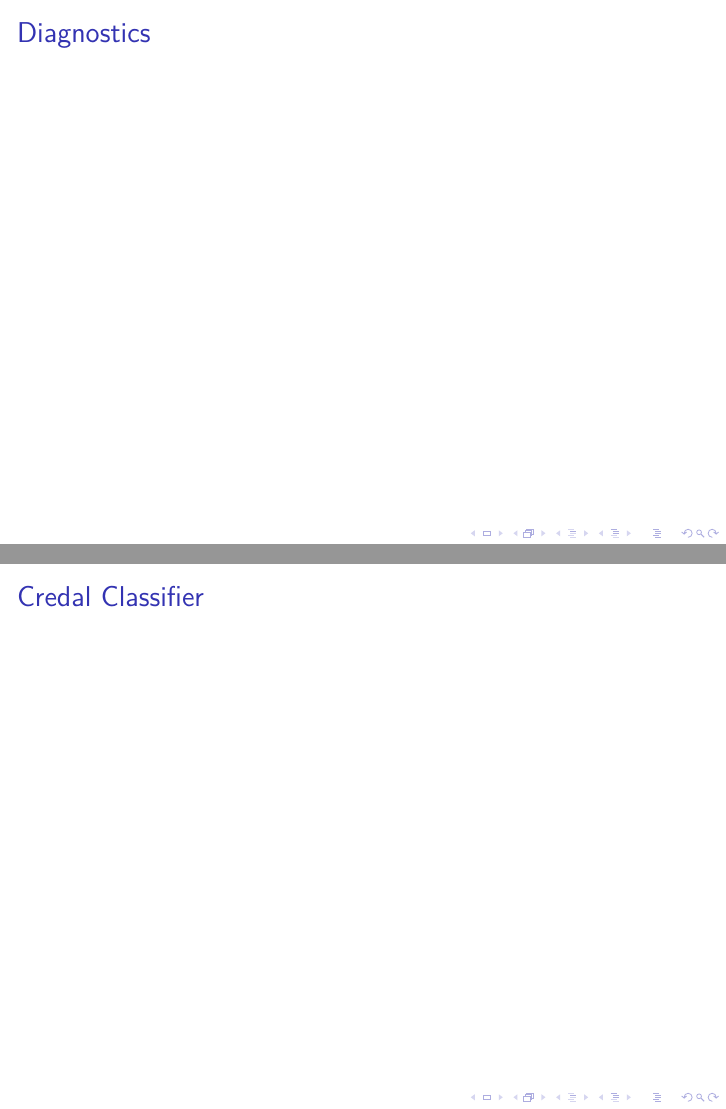
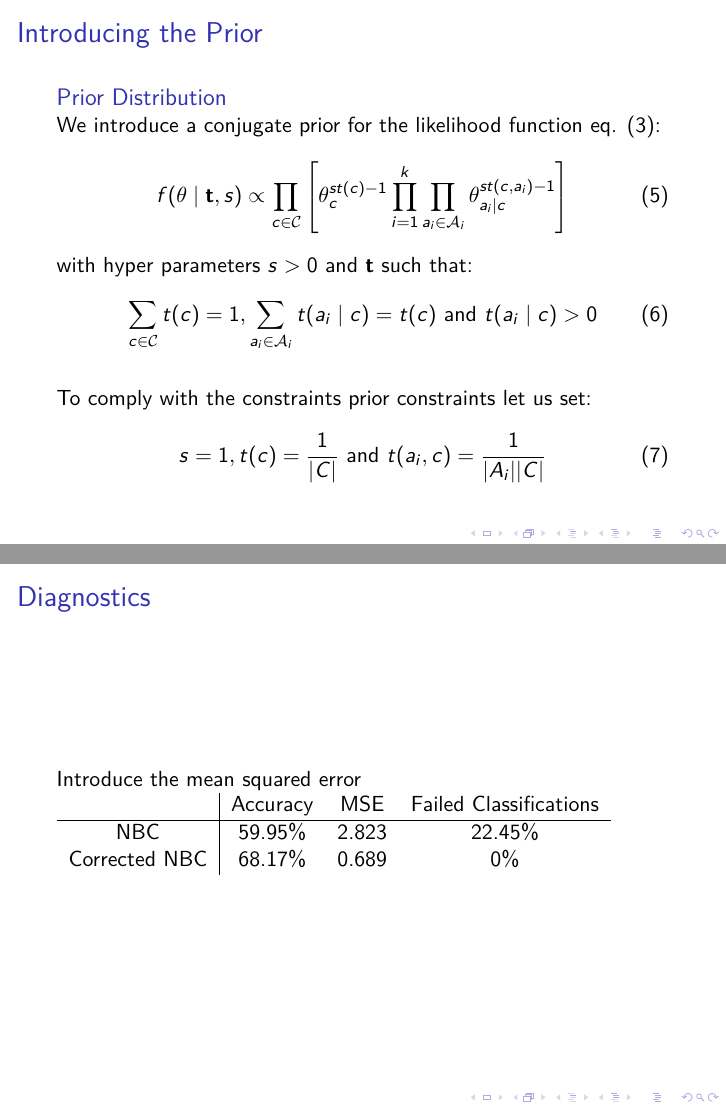
Before and after one commit to ben-willis/credal-classification-project, LaTeX slides (presentation/presentation.tex): pages 7 and 8 of 9 before the commit and pages 6 and 7 of 9 after it, joined at a grey line. The pictures show the PDF file presentation/presentation.pdf that the author committed with the source.

Commit message:
Added content to presentation

```diff
--- a/presentation/presentation.tex
+++ b/presentation/presentation.tex
@@ -32,3 +46,16 @@
+	\begin{block}{The Likelihood Function}
+		Parametrise the unknown probability $P(\cdot)$ by $\theta_{\cdot}$.
+		Also denote the number of objects in class $c$ by $n(c)$ and the number of objects in class c with attribute $a_i$ by $n(a_i, c)$. Then:
+		\begin{equation}\label{likelihood function}
+			l(\mathbf{\theta} \mid \mathbf{n}) \propto \prod_{c \in \mathcal{C}} \left[ \theta_c^{n(c)} \prod_{i=1}^k \prod_{a_i \in \mathcal{A}_i} \theta_{a_i \mid c}^{n(a_i, c)} \right]
+		\end{equation}
+	\end{block}
+	\begin{block}{Maximum Likelihood Estimates}
+		A simple estimate for each parameter is the maximum likelihood estimate (MLE). These are:
+		\begin{equation}
+			\hat{\theta}_c = \frac{n(c)}{N} , \hat{\theta}_{a_i \mid c} = \frac{n(a_i, c)}{n(c)}
+		\end{equation}
+	\end{block}
 \end{frame}
 
 \begin{frame}
@@ -37,10 +70,31 @@
 
 \begin{frame}
 	\frametitle{Introducing the Prior}
+	\begin{block}{Prior Distribution}
+		We introduce a conjugate prior for the likelihood function eq. (\ref{likelihood function}):
+		\begin{equation}
+			f(\mathbf{\theta} \mid \mathbf{t}, s) \propto \prod_{c \in \mathcal{C}} \left[ \theta_c^{st(c) - 1} \prod_{i=1}^k \prod_{a_i \in \mathcal{A}_i} \theta_{a_i \mid c}^{st(c, a_i) - 1} \right]
+		\end{equation}
+		with hyper parameters $s>0$ and $\mathbf{t}$ such that:
+		\begin{equation}
+			\sum_{c \in \mathcal{C}} t(c) = 1, \sum_{a_i \in \mathcal{A}_i} t(a_i \mid c) = t(c) \text{ and } t(a_i \mid c) > 0
+		\end{equation}
+	\end{block}
+	To comply with the constraints prior constraints let us set:
+	\begin{equation}
+		s = 1, t(c) = \frac{1}{|C|} \text{ and } t(a_i, c) = \frac{1}{|A_i||C|}
+	\end{equation}
 \end{frame}
 
 \begin{frame}
 	\frametitle{Diagnostics}
+	Introduce the mean squared error
+	\begin{tabular}{ c|c c c c c c }
+		              & Accuracy & MSE   & Failed Classifications \\
+		\hline
+		NBC           & 59.95\%  & 2.823 & 22.45\%                \\
+		Corrected NBC & 68.17\%  & 0.689 & 0\%
+	\end{tabular}
 \end{frame}
 
 \begin{frame}
```
Also changed, not shown: presentation/presentation.pdf, presentation/presentation.tex (32 more changed lines). Lines whose indentation alone changed are shown as unchanged.
